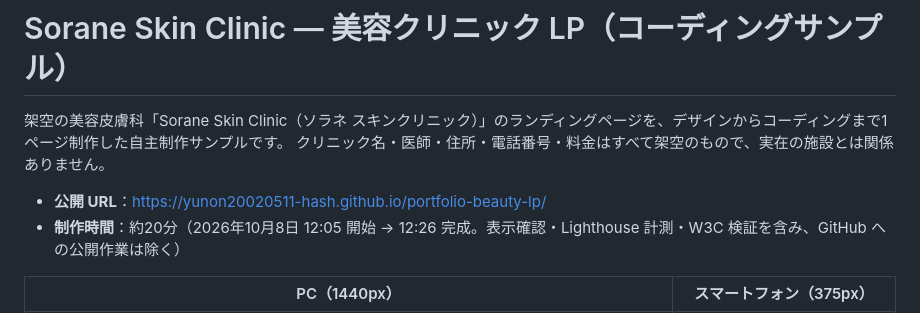
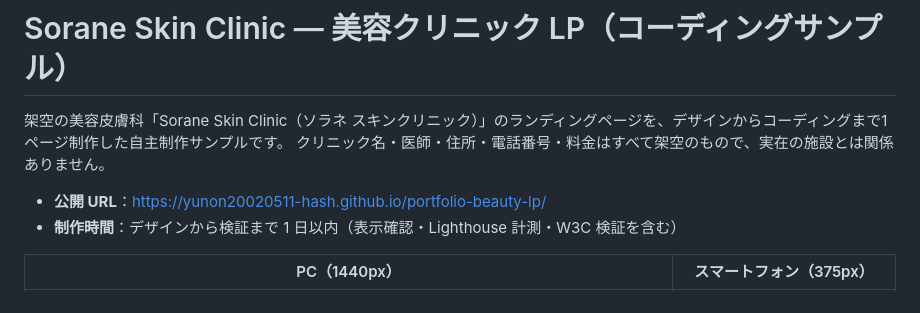
Before and after one commit to yunon20020511-hash/portfolio-beauty-lp, a Markdown page: README.md, the part around the change. GitHub-like rendering.

Commit message:
README: 制作時間の書き方を「1日以内」に変更
Co-Authored-By: Claude Opus 5.5 <noreply@anthropic.com>

```diff
--- a/README.md
+++ b/README.md
@@ -4,7 +4,7 @@
 クリニック名・医師・住所・電話番号・料金はすべて架空のもので、実在の施設とは関係ありません。
 
 - **公開 URL**：https://yunon20020511-hash.github.io/portfolio-beauty-lp/
-- **制作時間**：約20分（2026年10月8日 12:05 開始 → 12:26 完成。表示確認・Lighthouse 計測・W3C 検証を含み、GitHub への公開作業は除く）
+- **制作時間**：デザインから検証まで 1 日以内（表示確認・Lighthouse 計測・W3C 検証を含む）
 
 | PC（1440px） | スマートフォン（375px） |
 | --- | --- |
```
